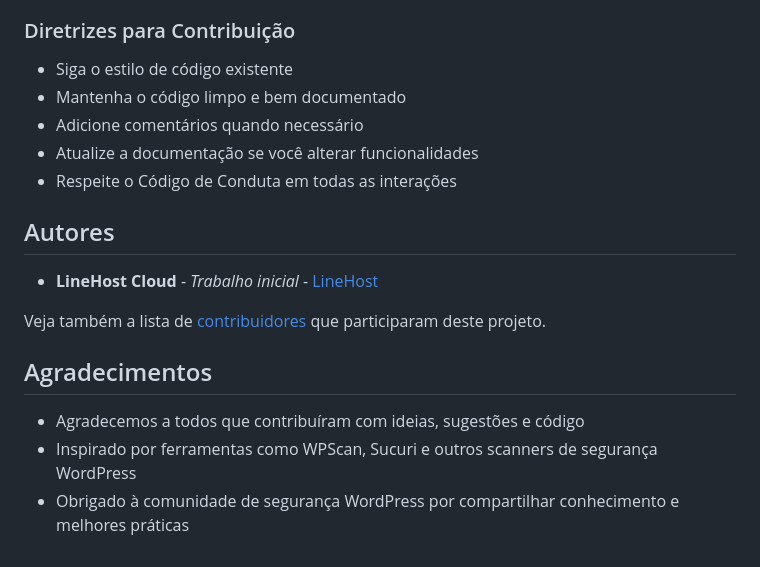
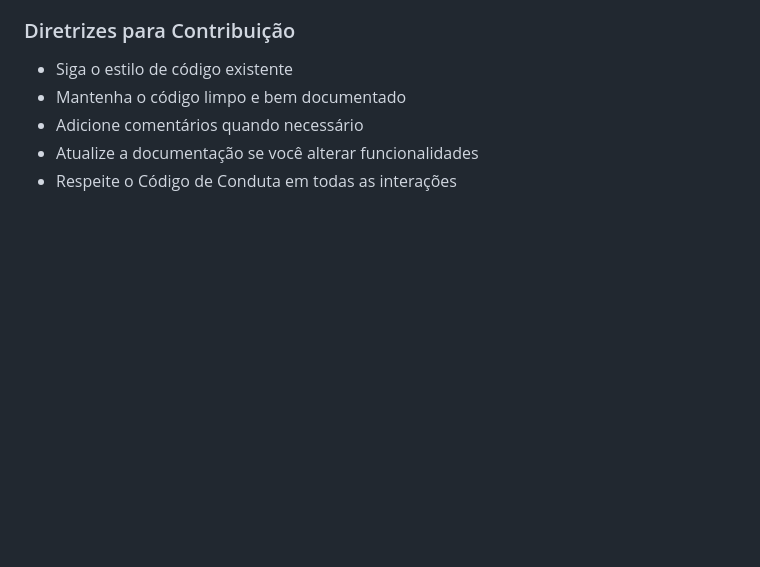
Before and after one commit to linehostcloud/linehostwpscan, a Markdown page: README.md, the part around the change. GitHub-like rendering; blank space fills up the shorter version.

```diff
--- a/README.md
+++ b/README.md
@@ -245,15 +245,3 @@ Contribuições são bem-vindas! Siga estas etapas para contribuir:
 - Adicione comentários quando necessário
 - Atualize a documentação se você alterar funcionalidades
 - Respeite o Código de Conduta em todas as interações
-
-## Autores
-
-- **LineHost Cloud** - *Trabalho inicial* - [LineHost](https://github.com/linehost)
-
-Veja também a lista de [contribuidores](https://github.com/linehost/wpscan/contributors) que participaram deste projeto.
-
-## Agradecimentos
-
-- Agradecemos a todos que contribuíram com ideias, sugestões e código
-- Inspirado por ferramentas como WPScan, Sucuri e outros scanners de segurança WordPress
-- Obrigado à comunidade de segurança WordPress por compartilhar conhecimento e melhores práticas
```
